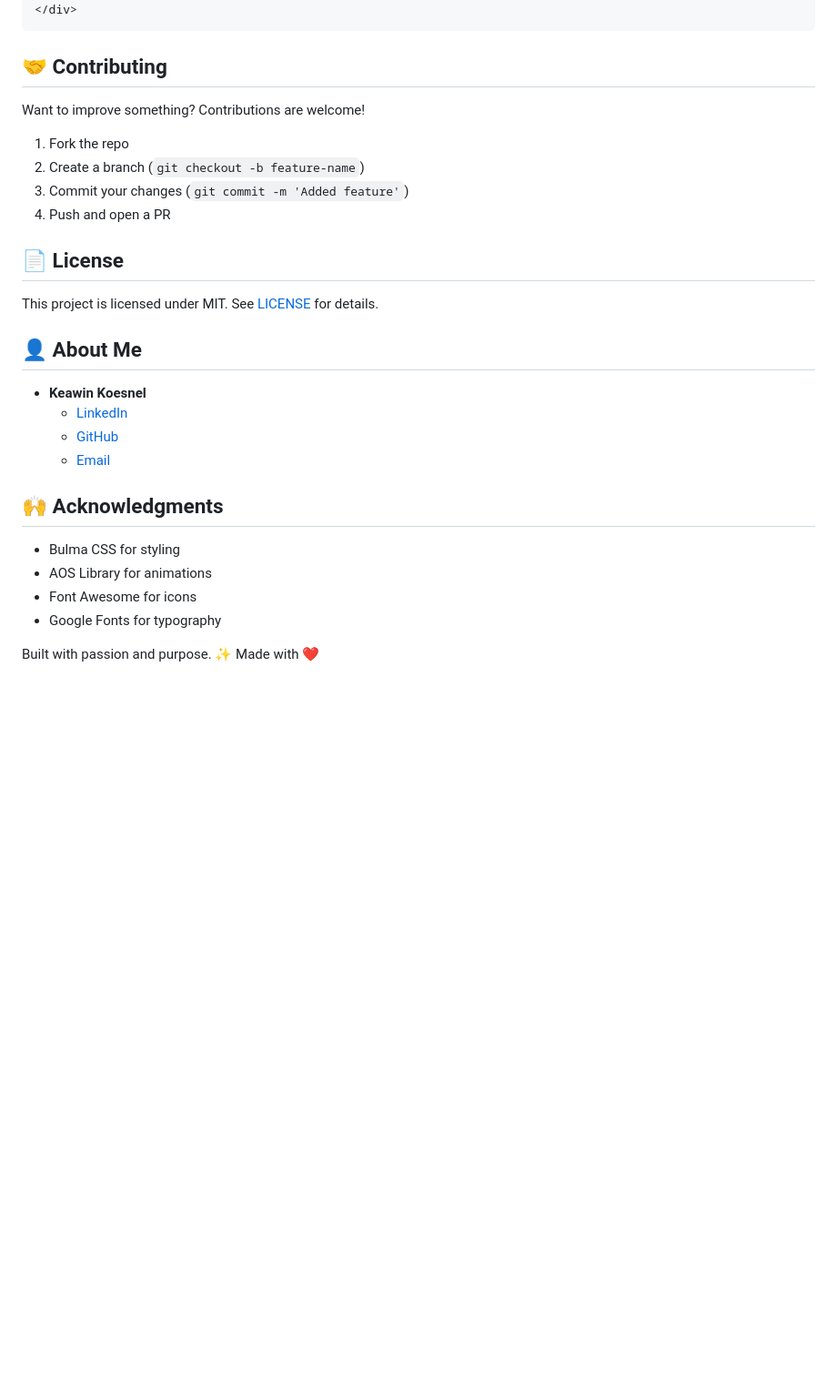
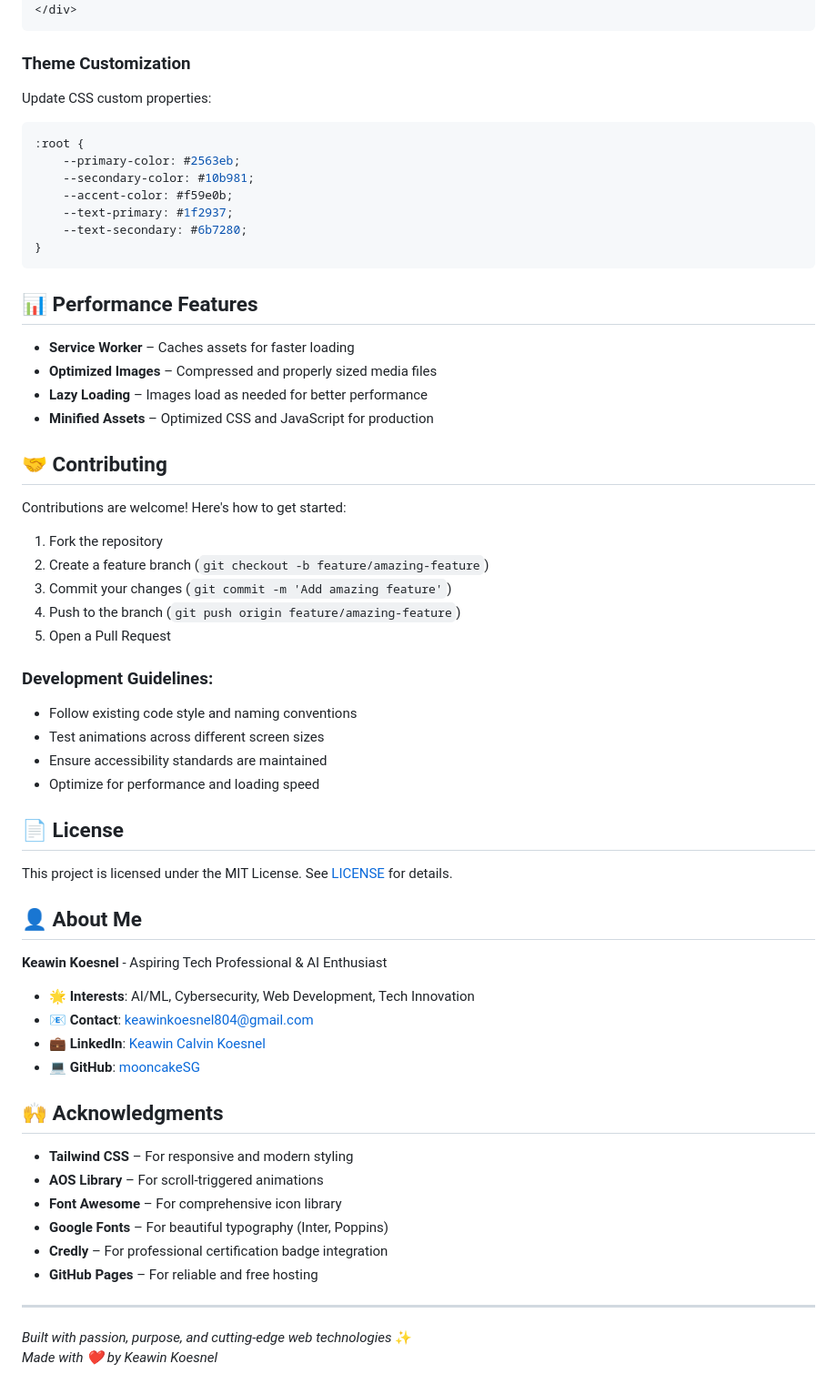
Before and after one commit to mooncakeSG/mooncakeSG.github.io, a Markdown page: README.md, the part around one of its changes. Shown at 91% size. Rendered like a GitHub page; blank space fills up the shorter version.

````diff
--- a/README.md
+++ b/README.md
@@ -91,32 +112,65 @@ Copy this template into `index.html`:
 </div>
 ```
 
+### Theme Customization
+Update CSS custom properties:
+
+```css
+:root {
+    --primary-color: #2563eb;
+    --secondary-color: #10b981;
+    --accent-color: #f59e0b;
+    --text-primary: #1f2937;
+    --text-secondary: #6b7280;
+}
+```
+
+## 📊 Performance Features
+
+- **Service Worker** – Caches assets for faster loading
+- **Optimized Images** – Compressed and properly sized media files
+- **Lazy Loading** – Images load as needed for better performance
+- **Minified Assets** – Optimized CSS and JavaScript for production
+
 ## 🤝 Contributing
 
-Want to improve something? Contributions are welcome!
+Contributions are welcome! Here's how to get started:
 
-1. Fork the repo
-2. Create a branch (`git checkout -b feature-name`)
-3. Commit your changes (`git commit -m 'Added feature'`)
-4. Push and open a PR
+1. Fork the repository
+2. Create a feature branch (`git checkout -b feature/amazing-feature`)
+3. Commit your changes (`git commit -m 'Add amazing feature'`)
+4. Push to the branch (`git push origin feature/amazing-feature`)
+5. Open a Pull Request
+
+### Development Guidelines:
+- Follow existing code style and naming conventions
+- Test animations across different screen sizes
+- Ensure accessibility standards are maintained
+- Optimize for performance and loading speed
 
 ## 📄 License
 
-This project is licensed under MIT. See [LICENSE](LICENSE) for details.
+This project is licensed under the MIT License. See [LICENSE](LICENSE) for details.
 
 ## 👤 About Me
 
-- **Keawin Koesnel**
-  - [LinkedIn](https://www.linkedin.com/in/keawin-calvin-koesnel-612715235/)
-  - [GitHub](https://github.com/mooncakeSG)
-  - [Email](mailto:keawinkoesnel804@gmail.com)
+**Keawin Koesnel** - Aspiring Tech Professional & AI Enthusiast
+
+- 🌟 **Interests**: AI/ML, Cybersecurity, Web Development, Tech Innovation
+- 📧 **Contact**: [keawinkoesnel804@gmail.com](mailto:keawinkoesnel804@gmail.com)
+- 💼 **LinkedIn**: [Keawin Calvin Koesnel](https://www.linkedin.com/in/keawin-calvin-koesnel-612715235/)
+- 💻 **GitHub**: [mooncakeSG](https://github.com/mooncakeSG)
 
 ## 🙌 Acknowledgments
 
-- Bulma CSS for styling
-- AOS Library for animations
-- Font Awesome for icons
-- Google Fonts for typography
+- **Tailwind CSS** – For responsive and modern styling
+- **AOS Library** – For scroll-triggered animations
+- **Font Awesome** – For comprehensive icon library
+- **Google Fonts** – For beautiful typography (Inter, Poppins)
+- **Credly** – For professional certification badge integration
+- **GitHub Pages** – For reliable and free hosting
 
-Built with passion and purpose. ✨
-Made with ❤
+---
+
+*Built with passion, purpose, and cutting-edge web technologies* ✨
+*Made with ❤️ by Keawin Koesnel*
````
Also changed, not shown: other parts of README.md (+75 -54 lines).
